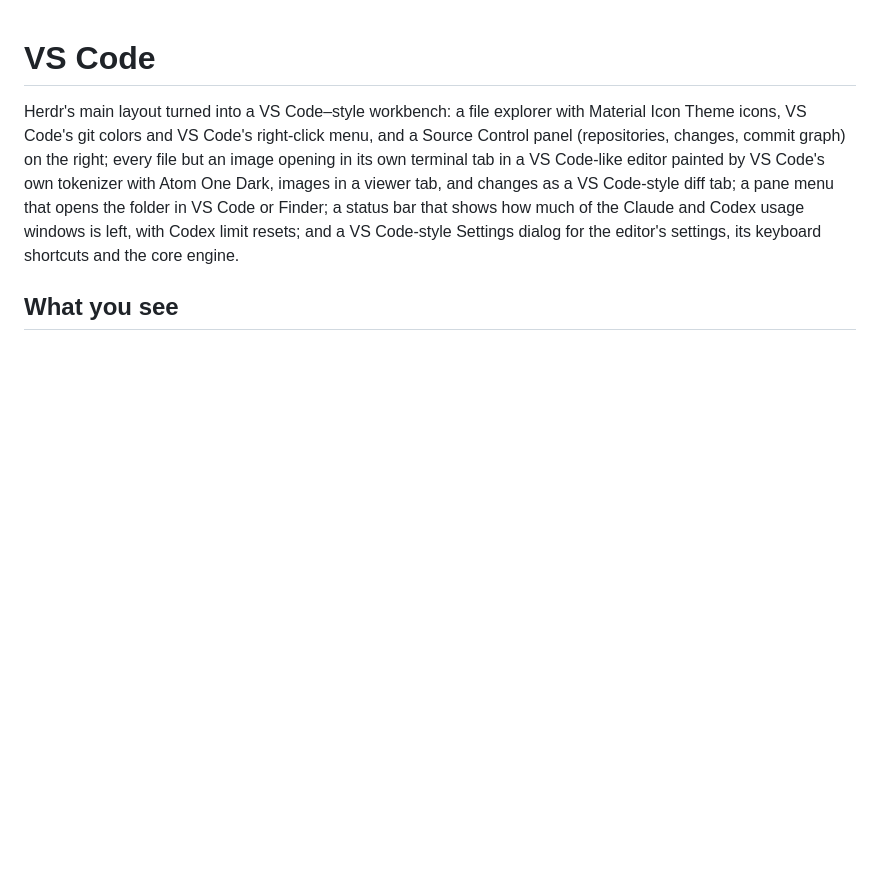
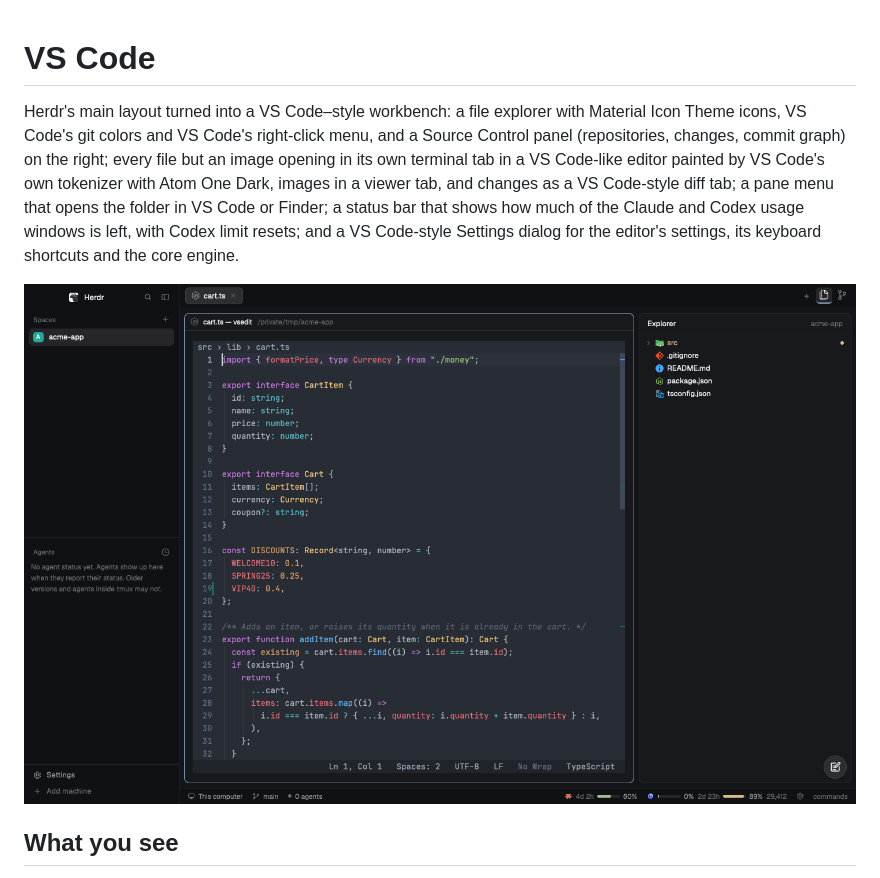
Before and after one commit to garhidiba/herdr-layout-code, a Markdown page: RECIPE.md, the part around the change. GitHub-like rendering; pictures changed too: preview.png (added); blank space fills up the shorter version.

```diff
--- a/RECIPE.md
+++ b/RECIPE.md
@@ -1,6 +1,8 @@
 # VS Code
 
 Herdr's main layout turned into a VS Code–style workbench: a file explorer with Material Icon Theme icons, VS Code's git colors and VS Code's right-click menu, and a Source Control panel (repositories, changes, commit graph) on the right; every file but an image opening in its own terminal tab in a VS Code-like editor painted by VS Code's own tokenizer with Atom One Dark, images in a viewer tab, and changes as a VS Code-style diff tab; a pane menu that opens the folder in VS Code or Finder; a status bar that shows how much of the Claude and Codex usage windows is left, with Codex limit resets; and a VS Code-style Settings dialog for the editor's settings, its keyboard shortcuts and the core engine.
+
+![VS Code](preview.png)
 
 ## What you see
 
```
Also changed, not shown: README.md (+2 -0 lines).
